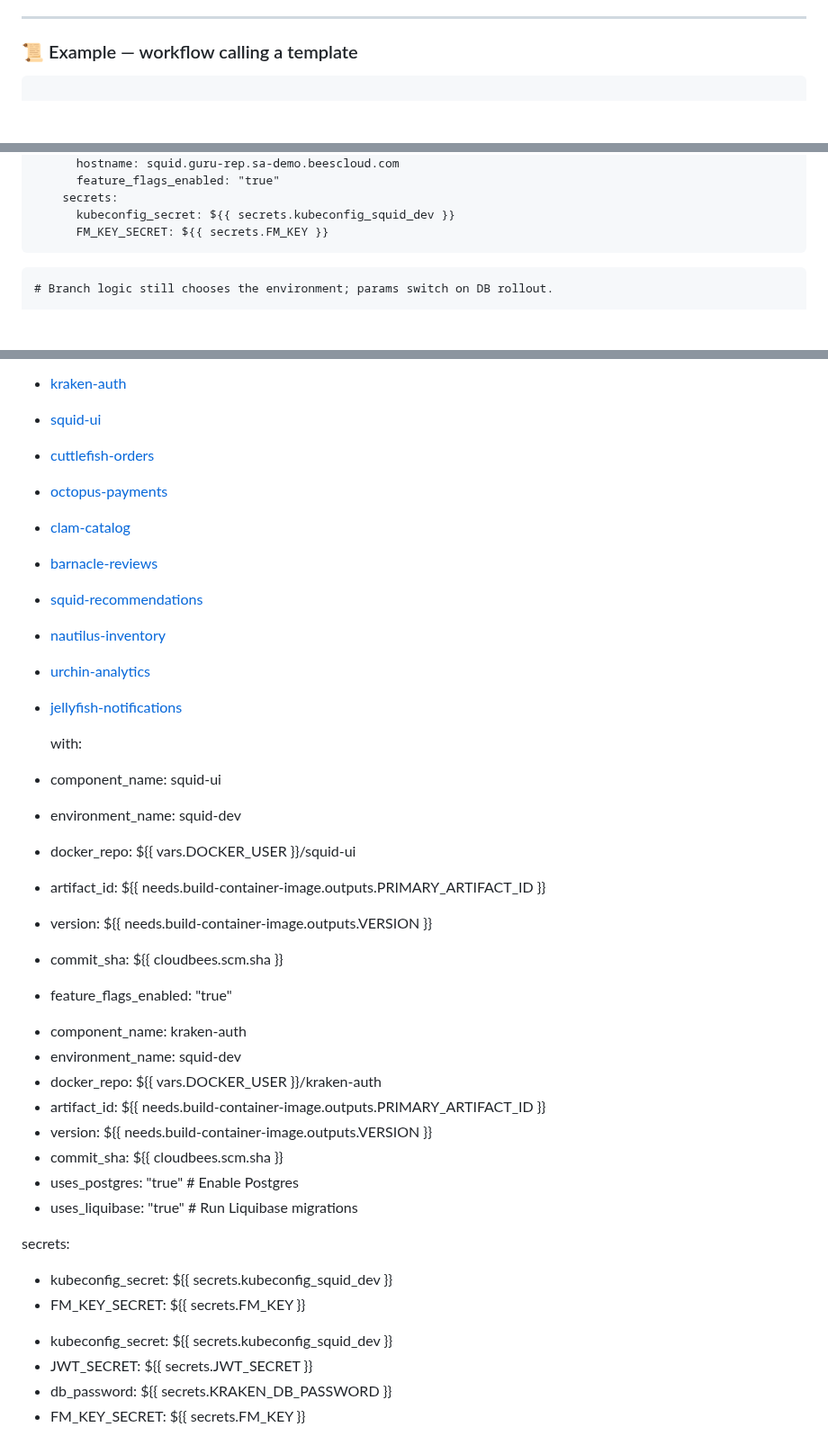
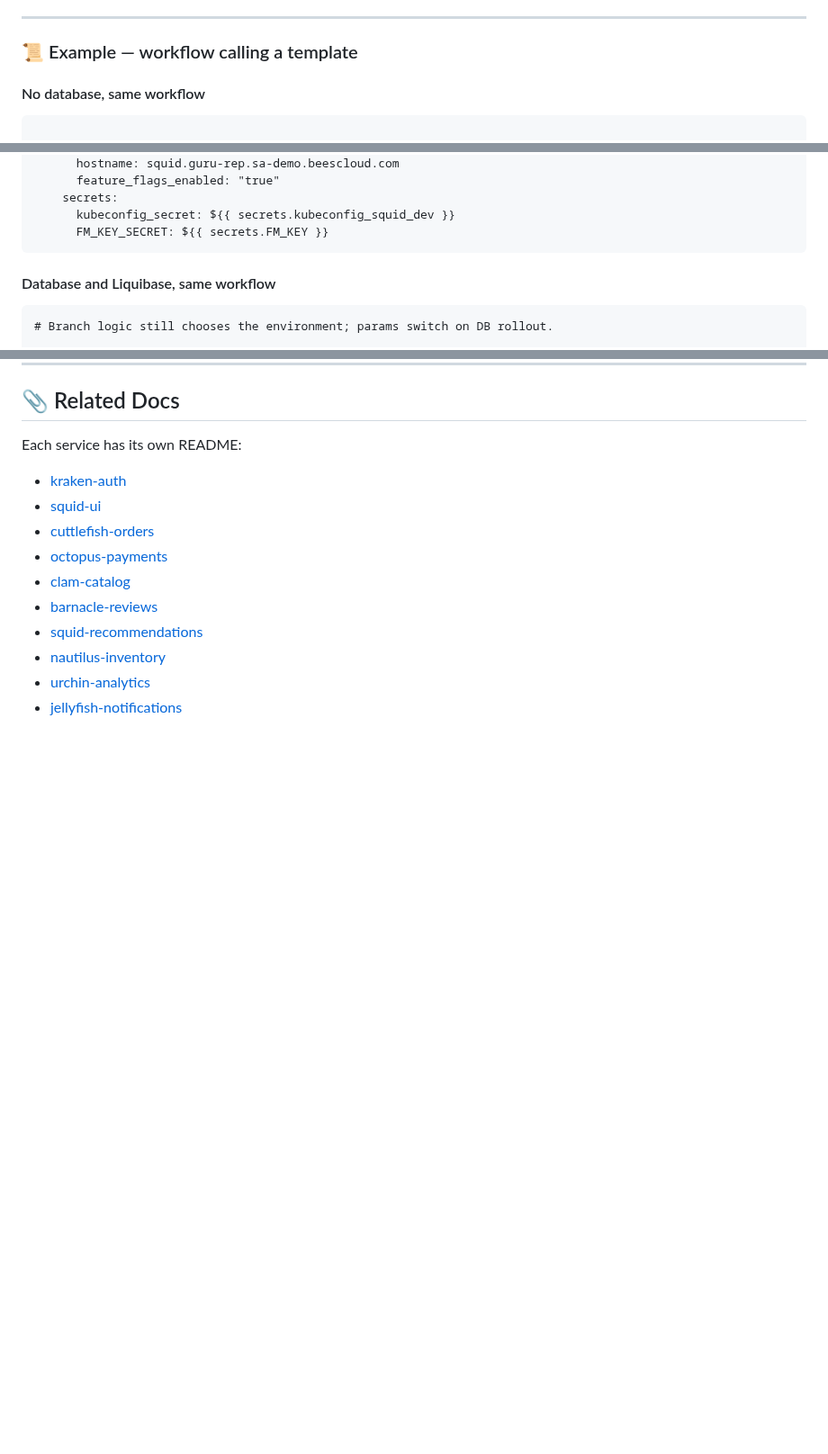
Before and after one commit to cb-squidstack/cb-squidstack, a Markdown page: README.md, 3 parts joined by grey strips. Shown at 90% size. Drawn GitHub-style; blank space fills up the shorter version.

Commit message:
Revise README with database and Liquibase examples

````diff
--- a/README.md
+++ b/README.md
@@ -111,6 +111,7 @@ This is one of the key goals of the project — to **showcase Unify in action**.
 ---
 
 ### 📜 Example — workflow calling a template
+#### No database, same workflow
 
 ```# Reusable template call (same template, different params per environment)
 
@@ -172,6 +173,7 @@ jobs:
       kubeconfig_secret: ${{ secrets.kubeconfig_squid_dev }}
       FM_KEY_SECRET: ${{ secrets.FM_KEY }}
 ```
+#### Database and Liquibase, same workflow
 
 ```# Same reusable template, but this time we enable Postgres + Liquibase.
 # Branch logic still chooses the environment; params switch on DB rollout.
@@ -283,30 +285,3 @@ Each service has its own README:
 - [nautilus-inventory](https://github.com/cb-squidstack/nautilus-inventory/blob/main/README.md)
 - [urchin-analytics](https://github.com/cb-squidstack/urchin-analytics/blob/main/README.md)
 - [jellyfish-notifications](https://github.com/cb-squidstack/jellyfish-notifications/blob/main/README.md)
-
-
-
-   with:
--    component_name: squid-ui
--    environment_name: squid-dev
--    docker_repo: ${{ vars.DOCKER_USER }}/squid-ui
--    artifact_id: ${{ needs.build-container-image.outputs.PRIMARY_ARTIFACT_ID }}
--    version: ${{ needs.build-container-image.outputs.VERSION }}
--    commit_sha: ${{ cloudbees.scm.sha }}
--    feature_flags_enabled: "true"
-+    component_name: kraken-auth
-+    environment_name: squid-dev
-+    docker_repo: ${{ vars.DOCKER_USER }}/kraken-auth
-+    artifact_id: ${{ needs.build-container-image.outputs.PRIMARY_ARTIFACT_ID }}
-+    version: ${{ needs.build-container-image.outputs.VERSION }}
-+    commit_sha: ${{ cloudbees.scm.sha }}
-+    uses_postgres: "true"      # Enable Postgres
-+    uses_liquibase: "true"     # Run Liquibase migrations
-
-   secrets:
--    kubeconfig_secret: ${{ secrets.kubeconfig_squid_dev }}
--    FM_KEY_SECRET: ${{ secrets.FM_KEY }}
-+    kubeconfig_secret: ${{ secrets.kubeconfig_squid_dev }}
-+    JWT_SECRET: ${{ secrets.JWT_SECRET }}
-+    db_password: ${{ secrets.KRAKEN_DB_PASSWORD }}
-+    FM_KEY_SECRET: ${{ secrets.FM_KEY }}
````
